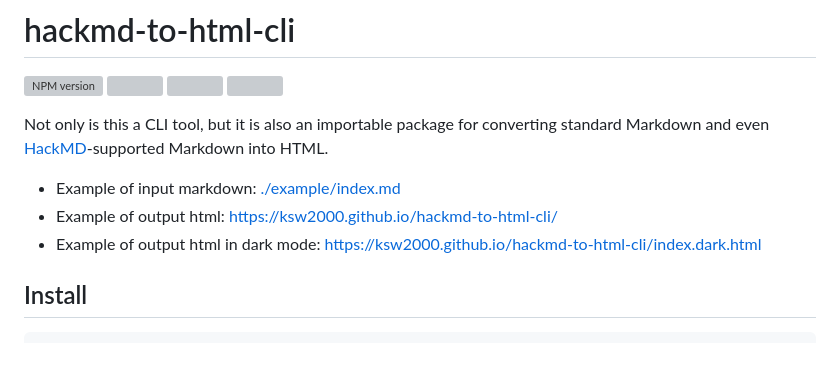
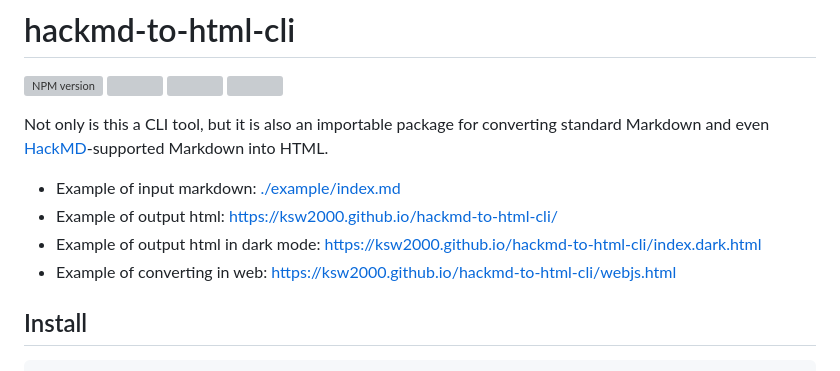
Before and after one commit to ksw2000/hackmd-to-html-cli, a Markdown page: README.md, the part around the change. Drawn GitHub-style; grey boxes are pictures that could not be loaded.

Commit message:
doc: add the example link of webjs

```diff
--- a/README.md
+++ b/README.md
@@ -7,6 +7,7 @@ Not only is this a CLI tool, but it is also an importable package for converting
 + Example of input markdown: [./example/index.md](https://raw.githubusercontent.com/ksw2000/hackmd-to-html-cli/main/example/index.md)
 + Example of output html: [https://ksw2000.github.io/hackmd-to-html-cli/](https://ksw2000.github.io/hackmd-to-html-cli/)
 + Example of output html in dark mode: [https://ksw2000.github.io/hackmd-to-html-cli/index.dark.html](https://ksw2000.github.io/hackmd-to-html-cli/index.dark.html)
++ Example of converting in web: [https://ksw2000.github.io/hackmd-to-html-cli/webjs.html](https://ksw2000.github.io/hackmd-to-html-cli/webjs.html)
 
 ## Install
 
```
